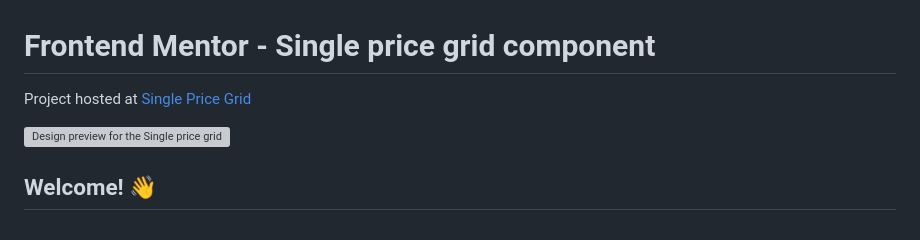
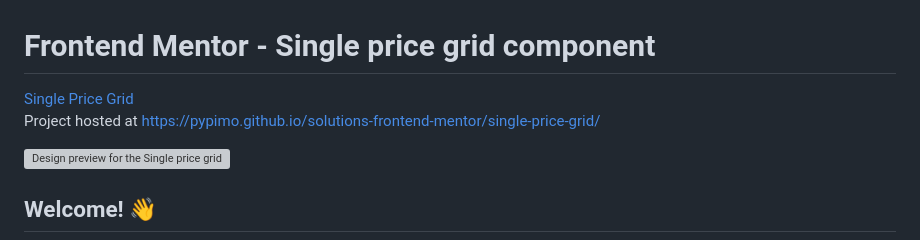
Before and after one commit to pypimo/solutions-frontend-mentor, a Markdown page: single-price-grid/README.md, the part around the change. Drawn GitHub-style; grey boxes are pictures that could not be loaded.

```diff
--- a/single-price-grid/README.md
+++ b/single-price-grid/README.md
@@ -1,6 +1,7 @@
 # Frontend Mentor - Single price grid component
 
-Project hosted at [Single Price Grid](https://pypimo.github.io/solutions-frontend-mentor/single-price-grid/) <br>
+[Single Price Grid](https://pypimo.github.io/solutions-frontend-mentor/single-price-grid/) <br>
+Project hosted at https://pypimo.github.io/solutions-frontend-mentor/single-price-grid/ <br>
 
 ![Design preview for the Single price grid component coding challenge](./design/desktop-preview.jpg)
 
```
